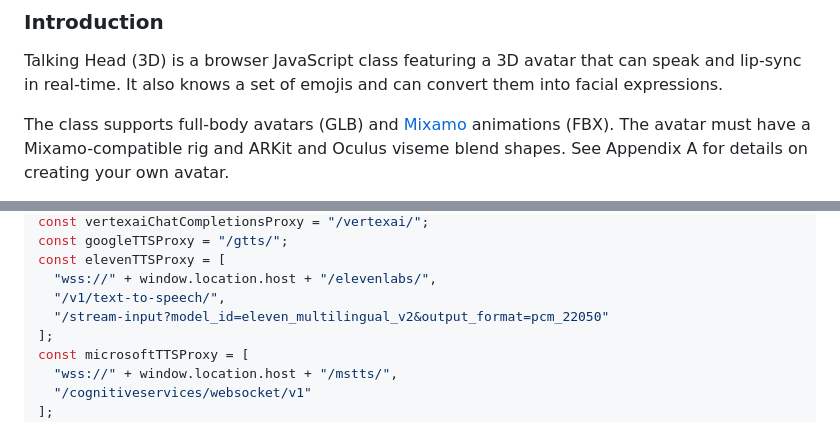
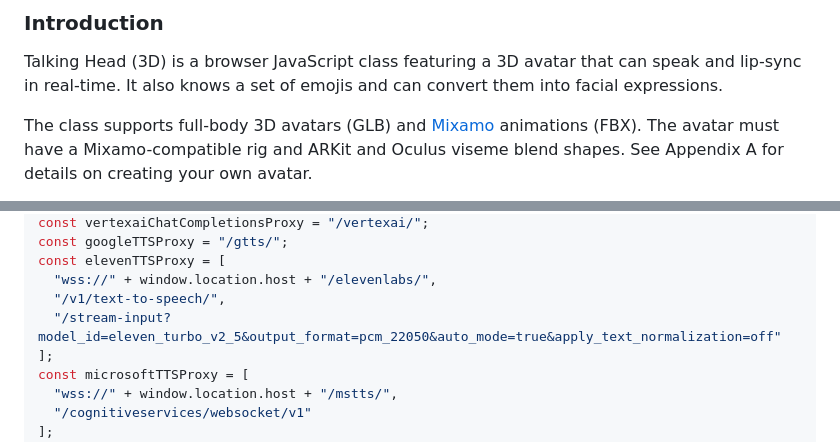
Before and after one commit to met4citizen/TalkingHead, a Markdown page: README.md, 2 parts joined by grey strips. GitHub-like rendering.

```diff
--- a/README.md
+++ b/README.md
@@ -55,7 +54,7 @@ Talking Head (3D) is a browser JavaScript class featuring a 3D avatar that can
 speak and lip-sync in real-time. It also knows a set of emojis and can convert them
 into facial expressions.
 
-The class supports full-body avatars (GLB) and [Mixamo](https://www.mixamo.com)
+The class supports full-body 3D avatars (GLB) and [Mixamo](https://www.mixamo.com)
 animations (FBX). The avatar must have a Mixamo-compatible rig and ARKit and
 Oculus viseme blend shapes. See Appendix A for details on creating your own avatar.
 
@@ -324,7 +323,7 @@ const googleTTSProxy = "/gtts/";
 const elevenTTSProxy = [
   "wss://" + window.location.host + "/elevenlabs/",
   "/v1/text-to-speech/",
-  "/stream-input?model_id=eleven_multilingual_v2&output_format=pcm_22050"
+  "/stream-input?model_id=eleven_turbo_v2_5&output_format=pcm_22050&auto_mode=true&apply_text_normalization=off"
 ];
 const microsoftTTSProxy = [
   "wss://" + window.location.host + "/mstts/",
```
Also changed, not shown: other parts of README.md (+32 -33 lines).
